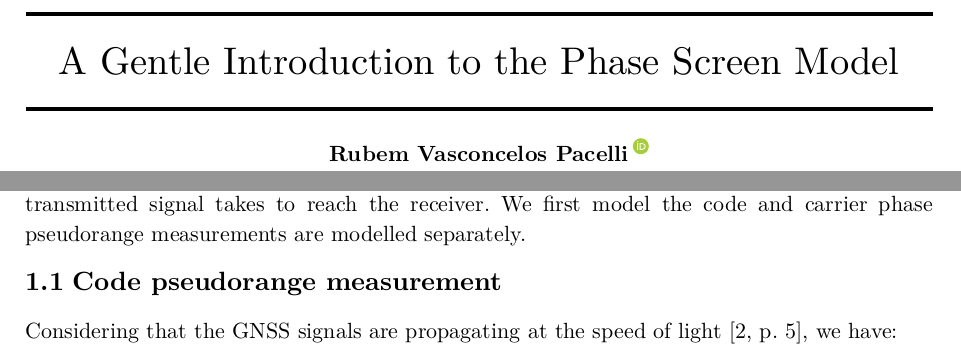
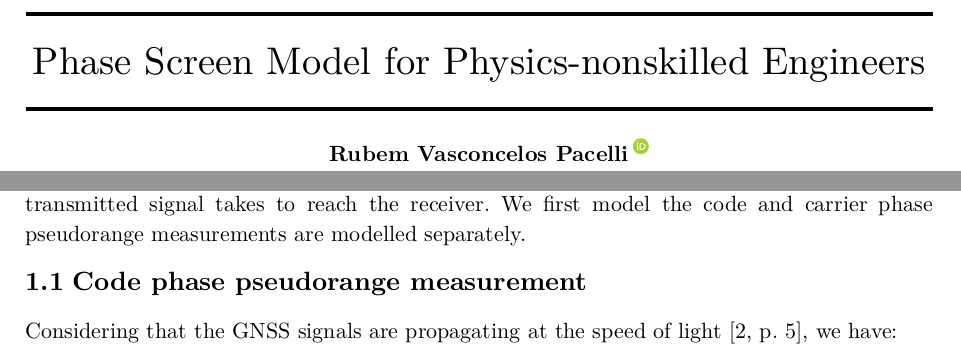
Before and after one commit to tapyu/notes, a Typst document (phase_screen_model/main.typ): two parts of page 1 of 6, joined at a grey line, cut at the place of the change. The pictures show the PDF file phase_screen_model/main.pdf that the author committed with the source.

Commit message:
refac: PSM

```diff
--- a/phase_screen_model/main.typ
+++ b/phase_screen_model/main.typ
@@ -20,7 +20,7 @@
 }
 
 #show: arkheion.with(
-  title: "A Gentle Introduction to the Phase Screen Model",
+  title: "Phase Screen Model for Physics-nonskilled Engineers",
   authors: (
     (name: "Rubem Vasconcelos Pacelli", email: "rubem.engenharia@gmail.com", affiliation: "Department of Teleinformatics", orcid: "0000-0001-5933-8565"),
     // (name: "Author 2", email: "user@domain.com", affiliation: "Company"),
@@ -38,7 +38,7 @@
 
 Let us start with the most fundamental concept in GNSS: the time $tau$ that the satellite-transmitted signal takes to reach the receiver. We first model the code and carrier phase pseudorange measurements are modelled separately.
 
-== Code pseudorange measurement
+== Code phase pseudorange measurement
 
 Considering that the GNSS signals are propagating at the speed of light #cite(<teunissenSpringerHandbookGlobal2017>, supplement: "p. 5"), we have:
 
```
Also changed, not shown: phase_screen_model/main.pdf.
